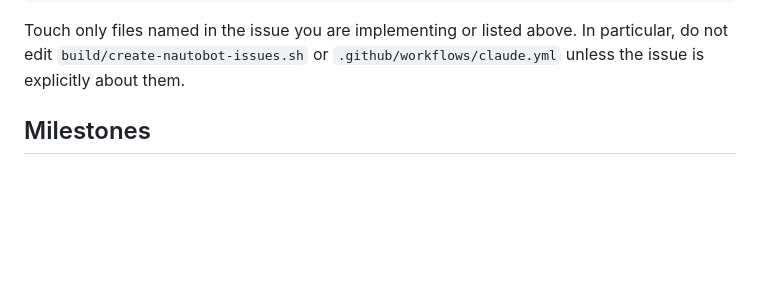
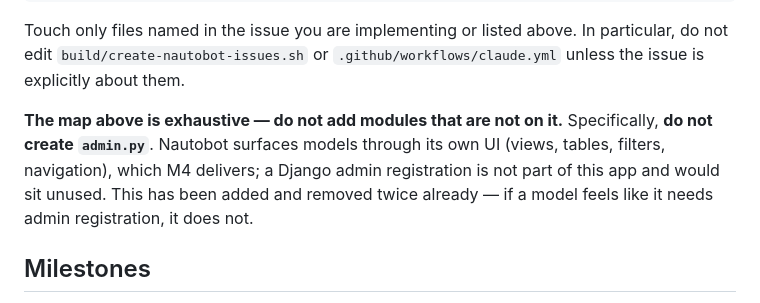
Before and after one commit to mmorrow24work/nautobot-app-pytest-compliance-rule-engine, a Markdown page: CLAUDE.md, the part around the change. Rendered like a GitHub page; blank space fills up the shorter version.

Commit message:
State that the repo map is exhaustive and admin.py is out of scope
Issue #4 added admin.py, we removed it, and issue #5 immediately added it back:
each agent starts with no memory of that decision, so the only durable place to
record it is CLAUDE.md. Says plainly that the map is exhaustive and admin.py
specifically is not part of this app.

Co-Authored-By: Claude Opus 5 <noreply@anthropic.com>

```diff
--- a/CLAUDE.md
+++ b/CLAUDE.md
@@ -39,6 +39,13 @@ build/                 create-nautobot-issues.sh (issue/milestone scaffolding)
 Touch only files named in the issue you are implementing or listed above. In
 particular, do not edit `build/create-nautobot-issues.sh` or
 `.github/workflows/claude.yml` unless the issue is explicitly about them.
+
+**The map above is exhaustive — do not add modules that are not on it.**
+Specifically, **do not create `admin.py`**. Nautobot surfaces models through
+its own UI (views, tables, filters, navigation), which M4 delivers; a Django
+admin registration is not part of this app and would sit unused. This has been
+added and removed twice already — if a model feels like it needs admin
+registration, it does not.
 
 ## Milestones
 
```
